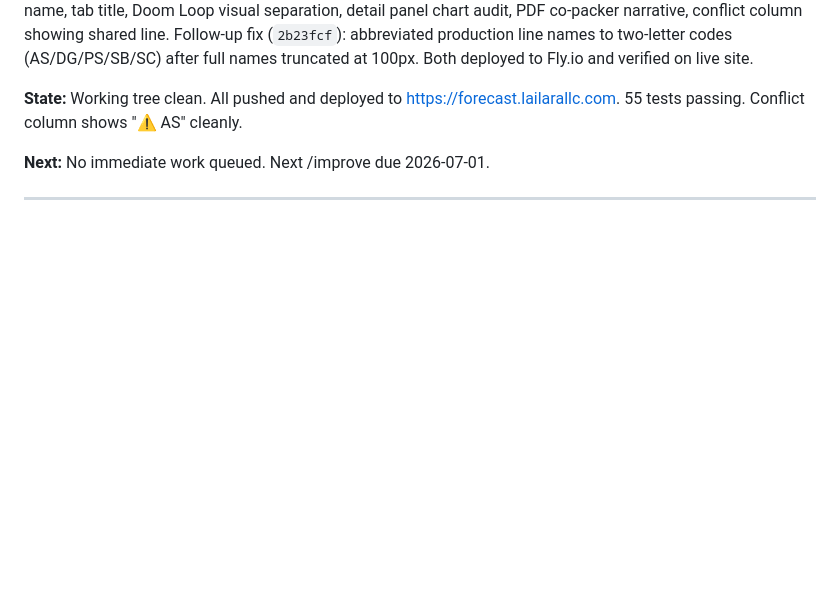
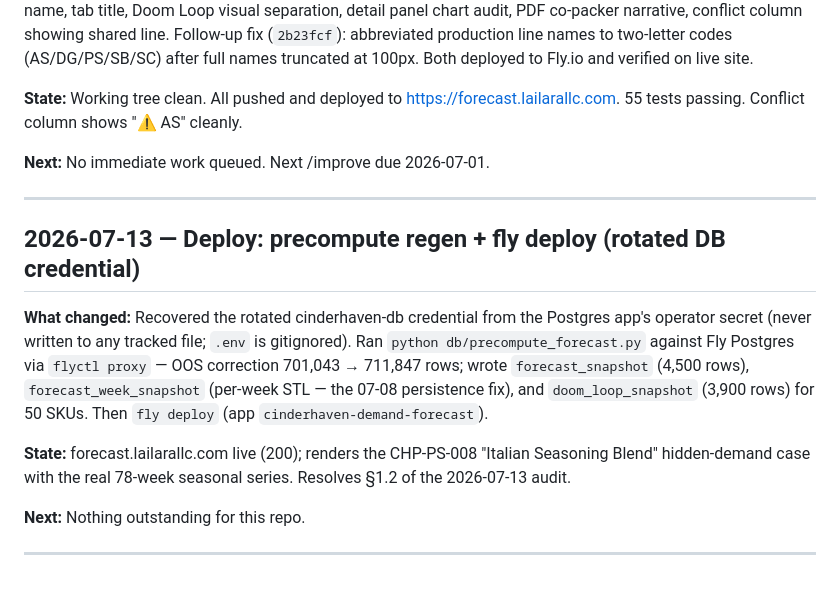
Before and after one commit to MsShawnP/production-demand-forecast, a Markdown page: HANDOFF.md, the part around the change. Rendered like a GitHub page; blank space fills up the shorter version.

Commit message:
docs(handoff): log forecast precompute regen + fly deploy (rotated credential)
Co-Authored-By: Claude Opus 4.8 <noreply@anthropic.com>

```diff
--- a/HANDOFF.md
+++ b/HANDOFF.md
@@ -243,3 +243,13 @@ ready. Stack TBD — to be decided during /clarify.
 **Next:** No immediate work queued. Next /improve due 2026-07-01.
 
 ---
+
+## 2026-07-13 — Deploy: precompute regen + fly deploy (rotated DB credential)
+
+**What changed:** Recovered the rotated cinderhaven-db credential from the Postgres app's operator secret (never written to any tracked file; `.env` is gitignored). Ran `python db/precompute_forecast.py` against Fly Postgres via `flyctl proxy` — OOS correction 701,043 → 711,847 rows; wrote `forecast_snapshot` (4,500 rows), `forecast_week_snapshot` (per-week STL — the 07-08 persistence fix), and `doom_loop_snapshot` (3,900 rows) for 50 SKUs. Then `fly deploy` (app `cinderhaven-demand-forecast`).
+
+**State:** forecast.lailarallc.com live (200); renders the CHP-PS-008 "Italian Seasoning Blend" hidden-demand case with the real 78-week seasonal series. Resolves §1.2 of the 2026-07-13 audit.
+
+**Next:** Nothing outstanding for this repo.
+
+---
```
